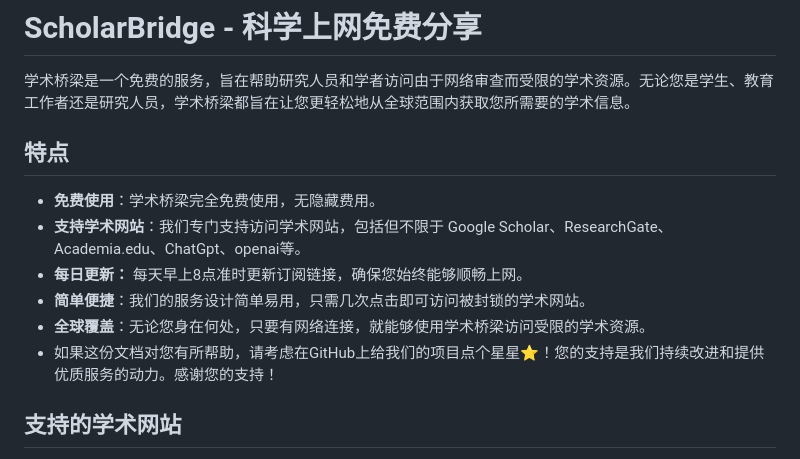
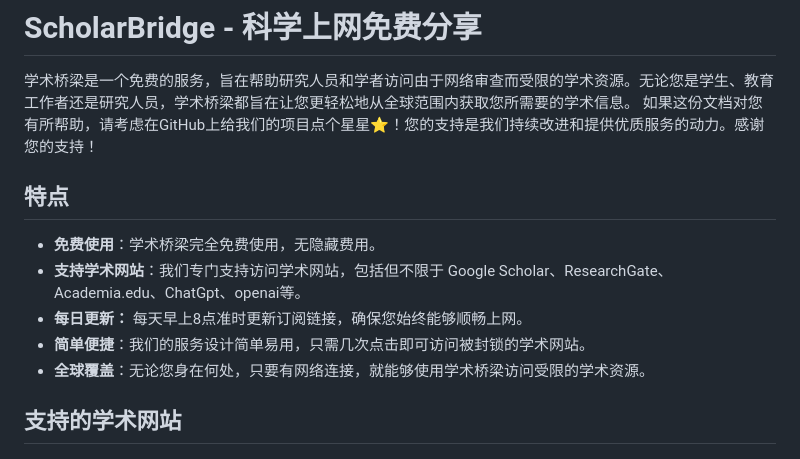
Before and after one commit to dvpnX/ScholarBridge, a Markdown page: README.md, the part around the change. GitHub-like rendering.

```diff
--- a/README.md
+++ b/README.md
@@ -1,6 +1,7 @@
 # ScholarBridge - 科学上网免费分享
 
 学术桥梁是一个免费的服务，旨在帮助研究人员和学者访问由于网络审查而受限的学术资源。无论您是学生、教育工作者还是研究人员，学术桥梁都旨在让您更轻松地从全球范围内获取您所需要的学术信息。
+如果这份文档对您有所帮助，请考虑在GitHub上给我们的项目点个星星⭐️！您的支持是我们持续改进和提供优质服务的动力。感谢您的支持！
 
 ## 特点
 
@@ -9,7 +10,6 @@
 - **每日更新：** 每天早上8点准时更新订阅链接，确保您始终能够顺畅上网。
 - **简单便捷**：我们的服务设计简单易用，只需几次点击即可访问被封锁的学术网站。
 - **全球覆盖**：无论您身在何处，只要有网络连接，就能够使用学术桥梁访问受限的学术资源。
-- 如果这份文档对您有所帮助，请考虑在GitHub上给我们的项目点个星星⭐️！您的支持是我们持续改进和提供优质服务的动力。感谢您的支持！
 
 
 ## 支持的学术网站
```
